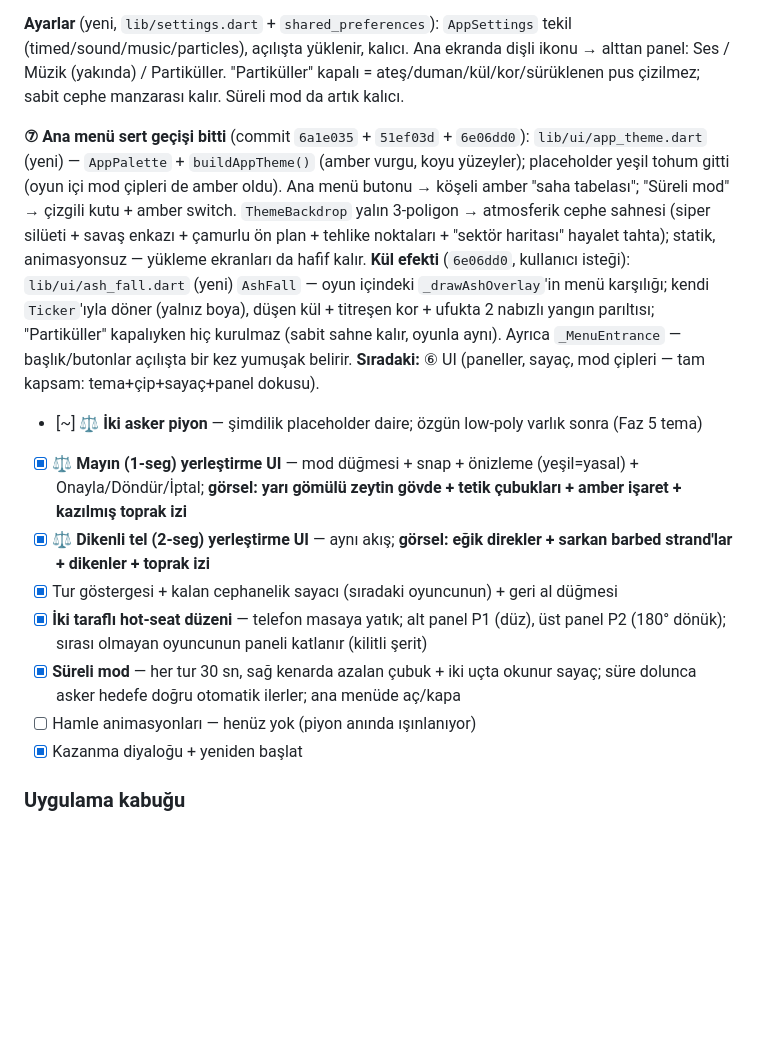
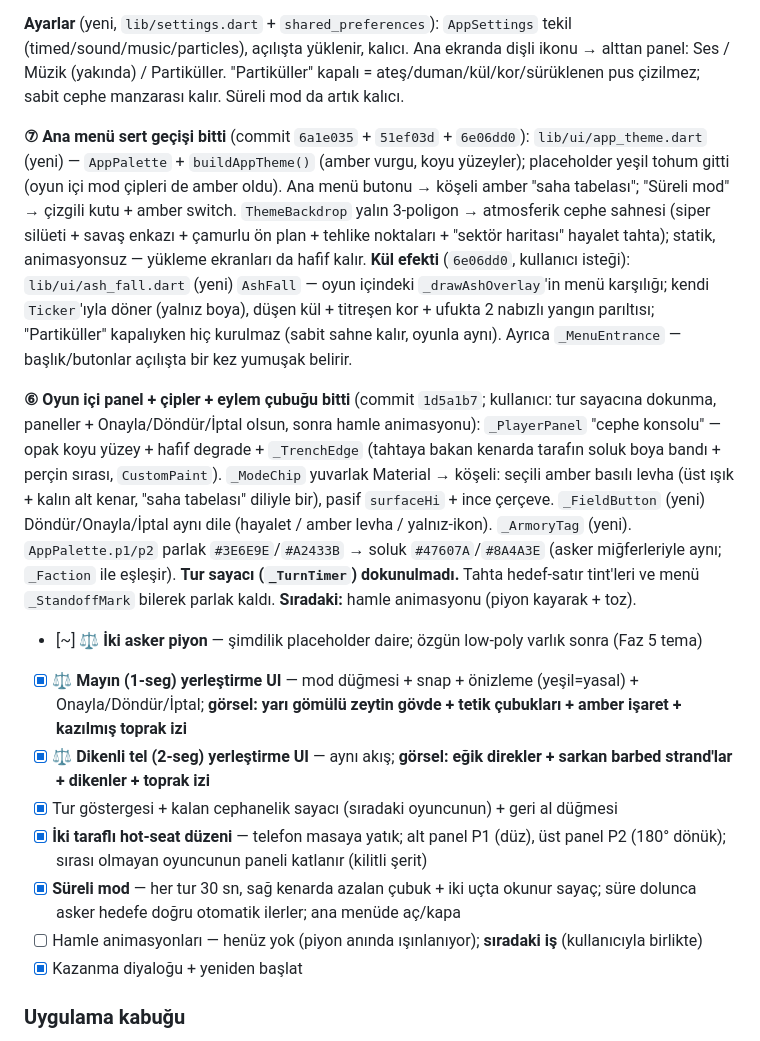
Before and after one commit to Cptcabbar/Hatti_Mudafaa, a Markdown page: ROADMAP.md, the part around the change. GitHub-like rendering; blank space fills up the shorter version.

Commit message:
ROADMAP: gorsel #6 (panel + cipler + eylem cubugu) isaretlendi
Co-Authored-By: Claude Sonnet 5 <noreply@anthropic.com>

```diff
--- a/ROADMAP.md
+++ b/ROADMAP.md
@@ -95,14 +95,16 @@ Kilitlenen kararlar: Flutter+Flame · Supabase · Quoridor-türevi mekanik + tam
 
 **Ayarlar** (yeni, `lib/settings.dart` + `shared_preferences`): `AppSettings` tekil (timed/sound/music/particles), açılışta yüklenir, kalıcı. Ana ekranda dişli ikonu → alttan panel: Ses / Müzik (yakında) / Partiküller. "Partiküller" kapalı = ateş/duman/kül/kor/sürüklenen pus çizilmez; sabit cephe manzarası kalır. Süreli mod da artık kalıcı.
 
-**⑦ Ana menü sert geçişi bitti** (commit `6a1e035` + `51ef03d` + `6e06dd0`): `lib/ui/app_theme.dart` (yeni) — `AppPalette` + `buildAppTheme()` (amber vurgu, koyu yüzeyler); placeholder yeşil tohum gitti (oyun içi mod çipleri de amber oldu). Ana menü butonu → köşeli amber "saha tabelası"; "Süreli mod" → çizgili kutu + amber switch. `ThemeBackdrop` yalın 3-poligon → atmosferik cephe sahnesi (siper silüeti + savaş enkazı + çamurlu ön plan + tehlike noktaları + "sektör haritası" hayalet tahta); statik, animasyonsuz — yükleme ekranları da hafif kalır. **Kül efekti** (`6e06dd0`, kullanıcı isteği): `lib/ui/ash_fall.dart` (yeni) `AshFall` — oyun içindeki `_drawAshOverlay`'in menü karşılığı; kendi `Ticker`'ıyla döner (yalnız boya), düşen kül + titreşen kor + ufukta 2 nabızlı yangın parıltısı; "Partiküller" kapalıyken hiç kurulmaz (sabit sahne kalır, oyunla aynı). Ayrıca `_MenuEntrance` — başlık/butonlar açılışta bir kez yumuşak belirir. **Sıradaki:** ⑥ UI (paneller, sayaç, mod çipleri — tam kapsam: tema+çip+sayaç+panel dokusu).
+**⑦ Ana menü sert geçişi bitti** (commit `6a1e035` + `51ef03d` + `6e06dd0`): `lib/ui/app_theme.dart` (yeni) — `AppPalette` + `buildAppTheme()` (amber vurgu, koyu yüzeyler); placeholder yeşil tohum gitti (oyun içi mod çipleri de amber oldu). Ana menü butonu → köşeli amber "saha tabelası"; "Süreli mod" → çizgili kutu + amber switch. `ThemeBackdrop` yalın 3-poligon → atmosferik cephe sahnesi (siper silüeti + savaş enkazı + çamurlu ön plan + tehlike noktaları + "sektör haritası" hayalet tahta); statik, animasyonsuz — yükleme ekranları da hafif kalır. **Kül efekti** (`6e06dd0`, kullanıcı isteği): `lib/ui/ash_fall.dart` (yeni) `AshFall` — oyun içindeki `_drawAshOverlay`'in menü karşılığı; kendi `Ticker`'ıyla döner (yalnız boya), düşen kül + titreşen kor + ufukta 2 nabızlı yangın parıltısı; "Partiküller" kapalıyken hiç kurulmaz (sabit sahne kalır, oyunla aynı). Ayrıca `_MenuEntrance` — başlık/butonlar açılışta bir kez yumuşak belirir.
+
+**⑥ Oyun içi panel + çipler + eylem çubuğu bitti** (commit `1d5a1b7`; kullanıcı: tur sayacına dokunma, paneller + Onayla/Döndür/İptal olsun, sonra hamle animasyonu): `_PlayerPanel` "cephe konsolu" — opak koyu yüzey + hafif degrade + `_TrenchEdge` (tahtaya bakan kenarda tarafın soluk boya bandı + perçin sırası, `CustomPaint`). `_ModeChip` yuvarlak Material → köşeli: seçili amber basılı levha (üst ışık + kalın alt kenar, "saha tabelası" diliyle bir), pasif `surfaceHi` + ince çerçeve. `_FieldButton` (yeni) Döndür/Onayla/İptal aynı dile (hayalet / amber levha / yalnız-ikon). `_ArmoryTag` (yeni). `AppPalette.p1/p2` parlak `#3E6E9E`/`#A2433B` → soluk `#47607A`/`#8A4A3E` (asker miğferleriyle aynı; `_Faction` ile eşleşir). **Tur sayacı (`_TurnTimer`) dokunulmadı.** Tahta hedef-satır tint'leri ve menü `_StandoffMark` bilerek parlak kaldı. **Sıradaki:** hamle animasyonu (piyon kayarak + toz).
 - [~] **⚖️ İki asker piyon** — şimdilik placeholder daire; özgün low-poly varlık sonra (Faz 5 tema)
 - [x] **⚖️ Mayın (1-seg) yerleştirme UI** — mod düğmesi + snap + önizleme (yeşil=yasal) + Onayla/Döndür/İptal; **görsel: yarı gömülü zeytin gövde + tetik çubukları + amber işaret + kazılmış toprak izi**
 - [x] **⚖️ Dikenli tel (2-seg) yerleştirme UI** — aynı akış; **görsel: eğik direkler + sarkan barbed strand'lar + dikenler + toprak izi**
 - [x] Tur göstergesi + kalan cephanelik sayacı (sıradaki oyuncunun) + geri al düğmesi
 - [x] **İki taraflı hot-seat düzeni** — telefon masaya yatık; alt panel P1 (düz), üst panel P2 (180° dönük); sırası olmayan oyuncunun paneli katlanır (kilitli şerit)
 - [x] **Süreli mod** — her tur 30 sn, sağ kenarda azalan çubuk + iki uçta okunur sayaç; süre dolunca asker hedefe doğru otomatik ilerler; ana menüde aç/kapa
-- [ ] Hamle animasyonları — henüz yok (piyon anında ışınlanıyor)
+- [ ] Hamle animasyonları — henüz yok (piyon anında ışınlanıyor); **sıradaki iş** (kullanıcıyla birlikte)
 - [x] Kazanma diyaloğu + yeniden başlat
 
 ### Uygulama kabuğu
```
